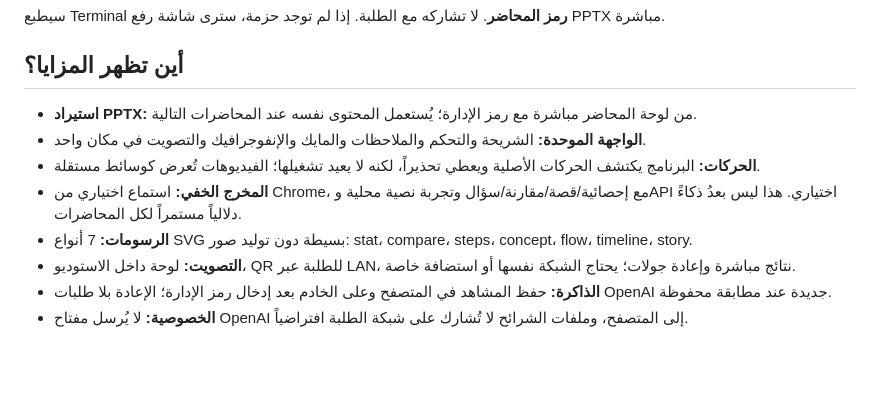
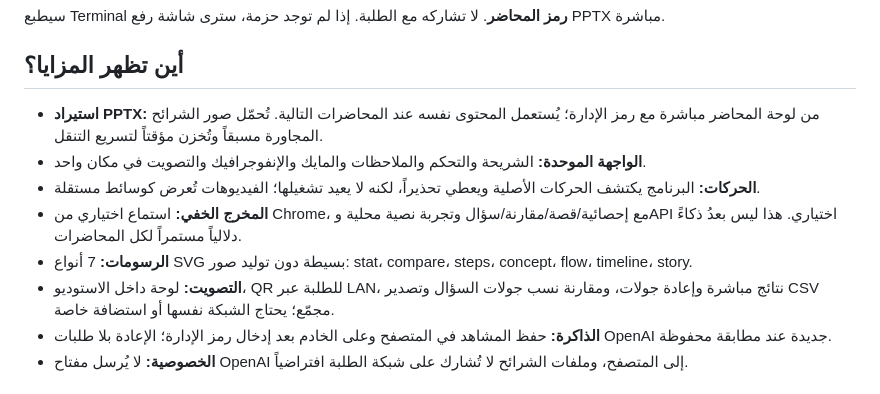
Before and after one commit to ProfAlfailakawi/alfa-cognitive-stage, a Markdown page: README.md, the part around the change. Drawn GitHub-style; blank space fills up the shorter version.

```diff
--- a/README.md
+++ b/README.md
@@ -18,12 +18,12 @@ npm start
 
 ## أين تظهر المزايا؟
 
-- **استيراد PPTX:** من لوحة المحاضر مباشرة مع رمز الإدارة؛ يُستعمل المحتوى نفسه عند المحاضرات التالية.
+- **استيراد PPTX:** من لوحة المحاضر مباشرة مع رمز الإدارة؛ يُستعمل المحتوى نفسه عند المحاضرات التالية. تُحمّل صور الشرائح المجاورة مسبقاً وتُخزن مؤقتاً لتسريع التنقل.
 - **الواجهة الموحدة:** الشريحة والتحكم والملاحظات والمايك والإنفوجرافيك والتصويت في مكان واحد.
 - **الحركات:** البرنامج يكتشف الحركات الأصلية ويعطي تحذيراً، لكنه لا يعيد تشغيلها؛ الفيديوهات تُعرض كوسائط مستقلة.
 - **المخرج الخفي:** استماع اختياري من Chrome، مع إحصائية/قصة/مقارنة/سؤال وتجربة نصية محلية وAPI اختياري. هذا ليس بعدُ ذكاءً دلالياً مستمراً لكل المحاضرات.
 - **الرسومات:** 7 أنواع SVG بسيطة دون توليد صور: stat، compare، steps، concept، flow، timeline، story.
-- **التصويت:** لوحة داخل الاستوديو، QR للطلبة عبر LAN، نتائج مباشرة وإعادة جولات؛ يحتاج الشبكة نفسها أو استضافة خاصة.
+- **التصويت:** لوحة داخل الاستوديو، QR للطلبة عبر LAN، نتائج مباشرة وإعادة جولات، ومقارنة نسب جولات السؤال وتصدير CSV مجمّع؛ يحتاج الشبكة نفسها أو استضافة خاصة.
 - **الذاكرة:** حفظ المشاهد في المتصفح وعلى الخادم بعد إدخال رمز الإدارة؛ الإعادة بلا طلبات OpenAI جديدة عند مطابقة محفوظة.
 - **الخصوصية:** لا يُرسل مفتاح OpenAI إلى المتصفح، وملفات الشرائح لا تُشارك على شبكة الطلبة افتراضياً.
 
```
Also changed, not shown: docs/MAC_SETUP_AR.md (+2 -1 lines), docs/SPEC_STATUS_AR.md (+4 -1 lines).
